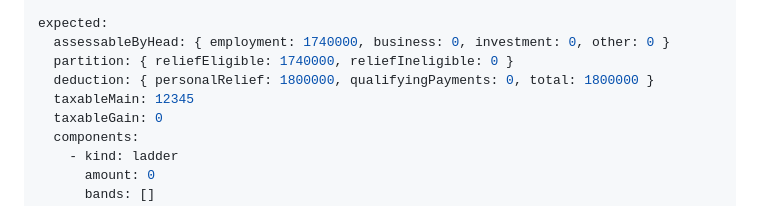
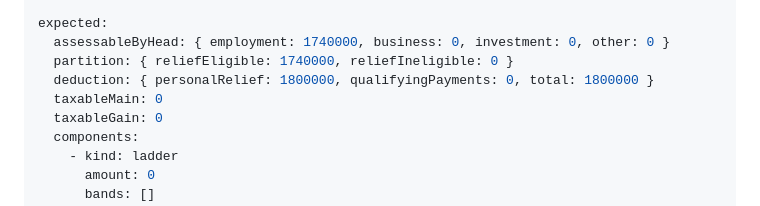
Before and after one commit to ashenud/tax-calculator, a Markdown page: docs/worked-examples/p2-below-relief-threshold-2025-26.md, the part around the change. Rendered like a GitHub page.

Commit message:
Revert "TEMP: break fixture suite (revert next commit)"
This reverts commit 18cb331bb27716017bd6853d920d13b00681b319.

```diff
--- a/docs/worked-examples/p2-below-relief-threshold-2025-26.md
+++ b/docs/worked-examples/p2-below-relief-threshold-2025-26.md
@@ -15,7 +15,7 @@ expected:
   assessableByHead: { employment: 1740000, business: 0, investment: 0, other: 0 }
   partition: { reliefEligible: 1740000, reliefIneligible: 0 }
   deduction: { personalRelief: 1800000, qualifyingPayments: 0, total: 1800000 }
-  taxableMain: 12345
+  taxableMain: 0
   taxableGain: 0
   components:
     - kind: ladder
```
